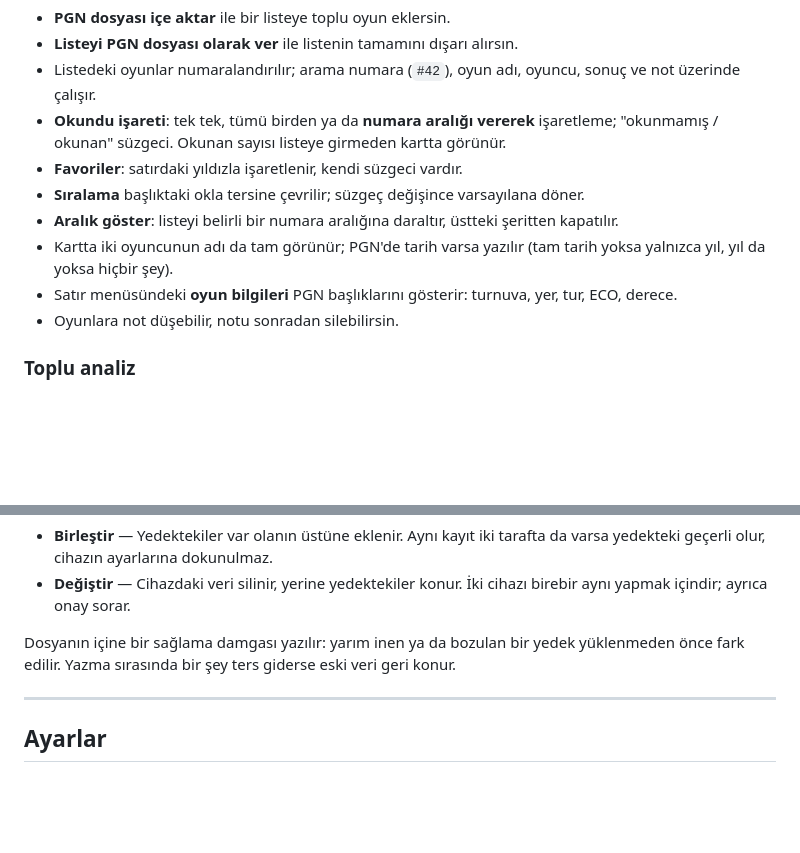
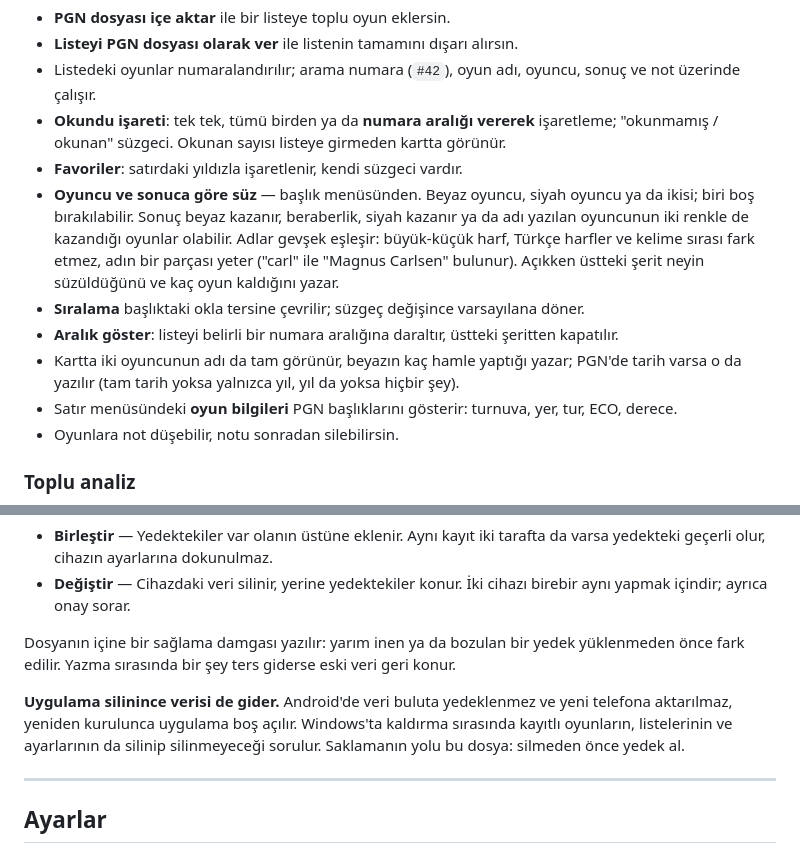
Before and after one commit to stranger-the-unknown/chess-library, a Markdown page: README.tr.md, 2 parts joined by grey strips. GitHub-like rendering; blank space fills up the shorter version.

Commit message:
README: süzgeç, hamle sayısı ve silme davranışı
Co-Authored-By: Claude Opus 5 <noreply@anthropic.com>

```diff
--- a/README.tr.md
+++ b/README.tr.md
@@ -226,12 +226,20 @@ taşıma, silme.
   işaretleme; "okunmamış / okunan" süzgeci. Okunan sayısı listeye girmeden
   kartta görünür.
 - **Favoriler**: satırdaki yıldızla işaretlenir, kendi süzgeci vardır.
+- **Oyuncu ve sonuca göre süz** — başlık menüsünden. Beyaz oyuncu, siyah
+  oyuncu ya da ikisi; biri boş bırakılabilir. Sonuç beyaz kazanır,
+  beraberlik, siyah kazanır ya da adı yazılan oyuncunun iki renkle de
+  kazandığı oyunlar olabilir. Adlar gevşek eşleşir: büyük-küçük harf,
+  Türkçe harfler ve kelime sırası fark etmez, adın bir parçası yeter
+  ("carl" ile "Magnus Carlsen" bulunur). Açıkken üstteki şerit neyin
+  süzüldüğünü ve kaç oyun kaldığını yazar.
 - **Sıralama** başlıktaki okla tersine çevrilir; süzgeç değişince
   varsayılana döner.
 - **Aralık göster**: listeyi belirli bir numara aralığına daraltır, üstteki
   şeritten kapatılır.
-- Kartta iki oyuncunun adı da tam görünür; PGN'de tarih varsa yazılır (tam
-  tarih yoksa yalnızca yıl, yıl da yoksa hiçbir şey).
+- Kartta iki oyuncunun adı da tam görünür, beyazın kaç hamle yaptığı
+  yazar; PGN'de tarih varsa o da yazılır (tam tarih yoksa yalnızca yıl,
+  yıl da yoksa hiçbir şey).
 - Satır menüsündeki **oyun bilgileri** PGN başlıklarını gösterir: turnuva,
   yer, tur, ECO, derece.
 - Oyunlara not düşebilir, notu sonradan silebilirsin.
@@ -305,6 +313,12 @@ Dosyanın içine bir sağlama damgası yazılır: yarım inen ya da bozulan bir
 yedek yüklenmeden önce fark edilir. Yazma sırasında bir şey ters
 giderse eski veri geri konur.
 
+**Uygulama silinince verisi de gider.** Android'de veri buluta
+yedeklenmez ve yeni telefona aktarılmaz, yeniden kurulunca uygulama boş
+açılır. Windows'ta kaldırma sırasında kayıtlı oyunların, listelerinin ve
+ayarlarının da silinip silinmeyeceği sorulur. Saklamanın yolu bu dosya:
+silmeden önce yedek al.
+
 ---
 
 ## Ayarlar
```
Also changed, not shown: README.md (+16 -3 lines).
